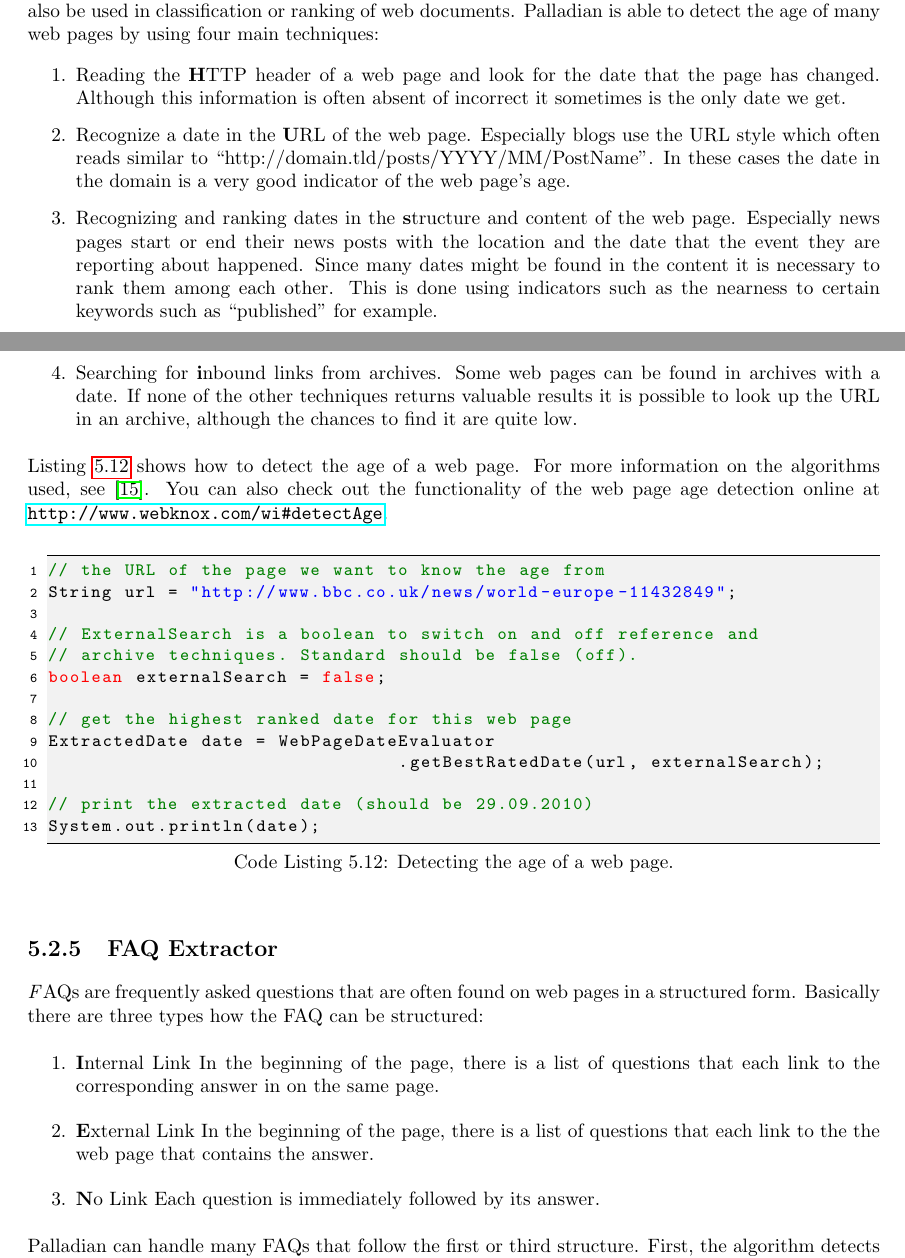
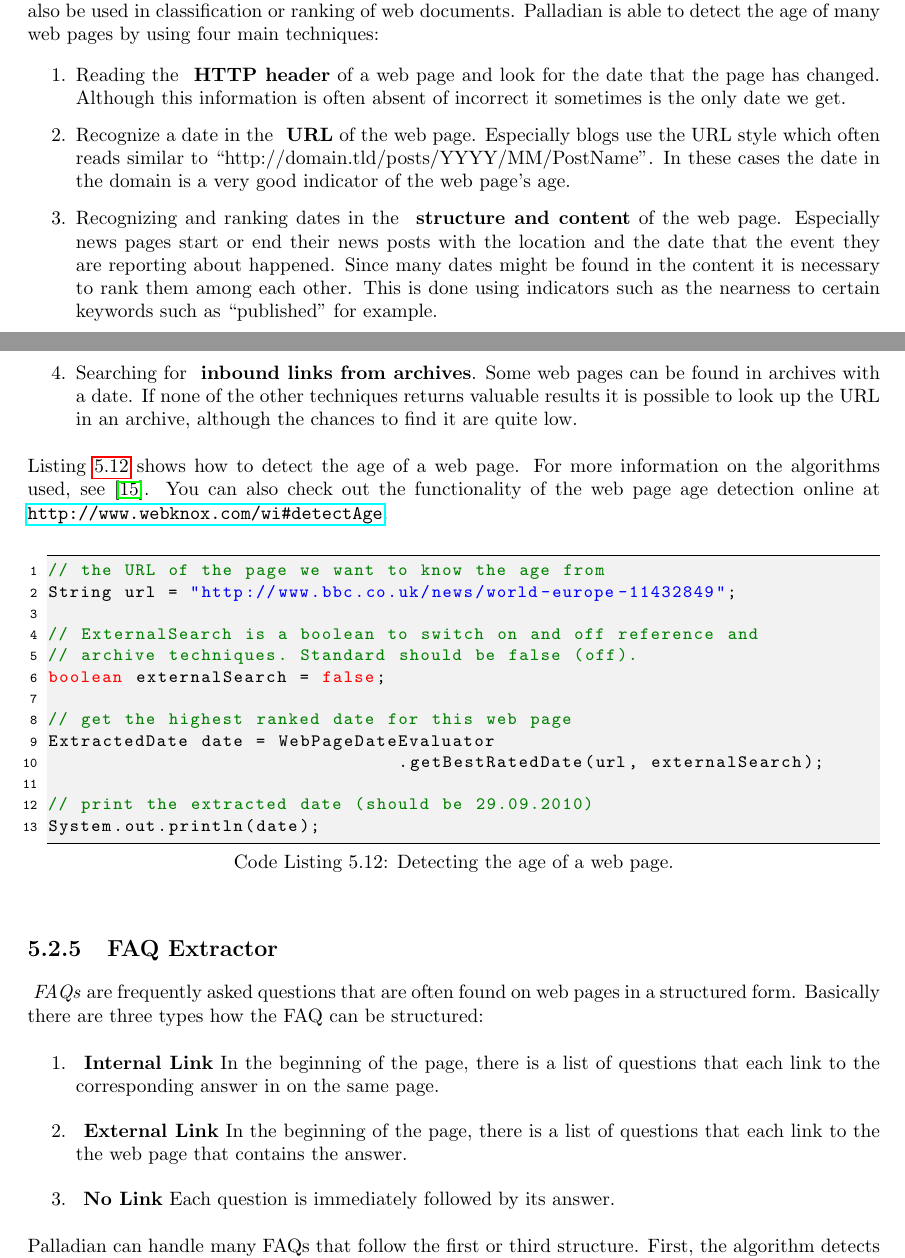
Before and after one commit to palladian/palladian, a LaTeX thesis (documentation/handout/toolkit.tex): two parts of pages 50 and 51 of 63, joined at a grey line, cut so that both start at the same text. Compiled offline with pdfLaTeX.

Commit message:
fix syntax {\textbf ...} -> \textbf{...}
git-svn-id: https://141.76.40.86/svn-students/iircommon/toolkit/trunk@1780 5654db93-19e5-4567-beb8-64e8c25c7c45

Former-commit-id: 50577b74b414b8564833343741c4100647a585a2

```diff
--- a/documentation/handout/toolkit.tex
+++ b/documentation/handout/toolkit.tex
@@ -1437,10 +1437,10 @@ System.out.println(r2);
 \subsection{Web Page Age Detection}
 The age of a web page can often be a useful indicator about the freshness of the information. It might also be used in classification or ranking of web documents. Palladian is able to detect the age of many web pages by using four main techniques:
 \begin{enumerate}
-\item Reading the {\textbf HTTP header} of a web page and look for the date that the page has changed. Although this information is often absent of incorrect it sometimes is the only date we get.
-\item Recognize a date in the {\textbf URL} of the web page. Especially blogs use the URL style which often reads similar to ``http://domain.tld/posts/YYYY/MM/PostName''. In these cases the date in the domain is a very good indicator of the web page's age.
-\item Recognizing and ranking dates in the {\textbf structure and content} of the web page. Especially news pages start or end their news posts with the location and the date that the event they are reporting about happened. Since many dates might be found in the content it is necessary to rank them among each other. This is done using indicators such as the nearness to certain keywords such as ``published'' for example.
-\item Searching for {\textbf inbound links from archives}. Some web pages can be found in archives with a date. If none of the other techniques returns valuable results it is possible to look up the URL in an archive, although the chances to find it are quite low.
+\item Reading the \textbf{ HTTP header} of a web page and look for the date that the page has changed. Although this information is often absent of incorrect it sometimes is the only date we get.
+\item Recognize a date in the \textbf{ URL} of the web page. Especially blogs use the URL style which often reads similar to ``http://domain.tld/posts/YYYY/MM/PostName''. In these cases the date in the domain is a very good indicator of the web page's age.
+\item Recognizing and ranking dates in the \textbf{ structure and content} of the web page. Especially news pages start or end their news posts with the location and the date that the event they are reporting about happened. Since many dates might be found in the content it is necessary to rank them among each other. This is done using indicators such as the nearness to certain keywords such as ``published'' for example.
+\item Searching for \textbf{ inbound links from archives}. Some web pages can be found in archives with a date. If none of the other techniques returns valuable results it is possible to look up the URL in an archive, although the chances to find it are quite low.
 \end{enumerate}
 
 Listing \ref{listing:dateRecognizer} shows how to detect the age of a web page. For more information on the algorithms used, see \cite{gregor2010bachelor}. You can also check out the functionality of the web page age detection online at \url{http://www.webknox.com/wi#detectAge}.
@@ -1465,11 +1465,11 @@ System.out.println(date);
 \end{codelisting}
 
 \subsection{FAQ Extractor}
-{\textit FAQs} are frequently asked questions that are often found on web pages in a structured form. Basically there are three types how the FAQ can be structured:
+\textit{ FAQs} are frequently asked questions that are often found on web pages in a structured form. Basically there are three types how the FAQ can be structured:
 \begin{enumerate}
-\item {\textbf Internal Link} In the beginning of the page, there is a list of questions that each link to the corresponding answer in on the same page.
-\item {\textbf External Link} In the beginning of the page, there is a list of questions that each link to the the web page that contains the answer.
-\item {\textbf No Link} Each question is immediately followed by its answer.
+\item \textbf{ Internal Link} In the beginning of the page, there is a list of questions that each link to the corresponding answer in on the same page.
+\item \textbf{ External Link} In the beginning of the page, there is a list of questions that each link to the the web page that contains the answer.
+\item \textbf{ No Link} Each question is immediately followed by its answer.
 \end{enumerate}
 
 Palladian can handle many FAQs that follow the first or third structure. First, the algorithm detects the XPaths to the questions and then it tries to extract all content between the current and the next question as the answer for the current question.
```
Also changed, not shown: documentation/handout/toolkit.tex (8 more changed lines).
